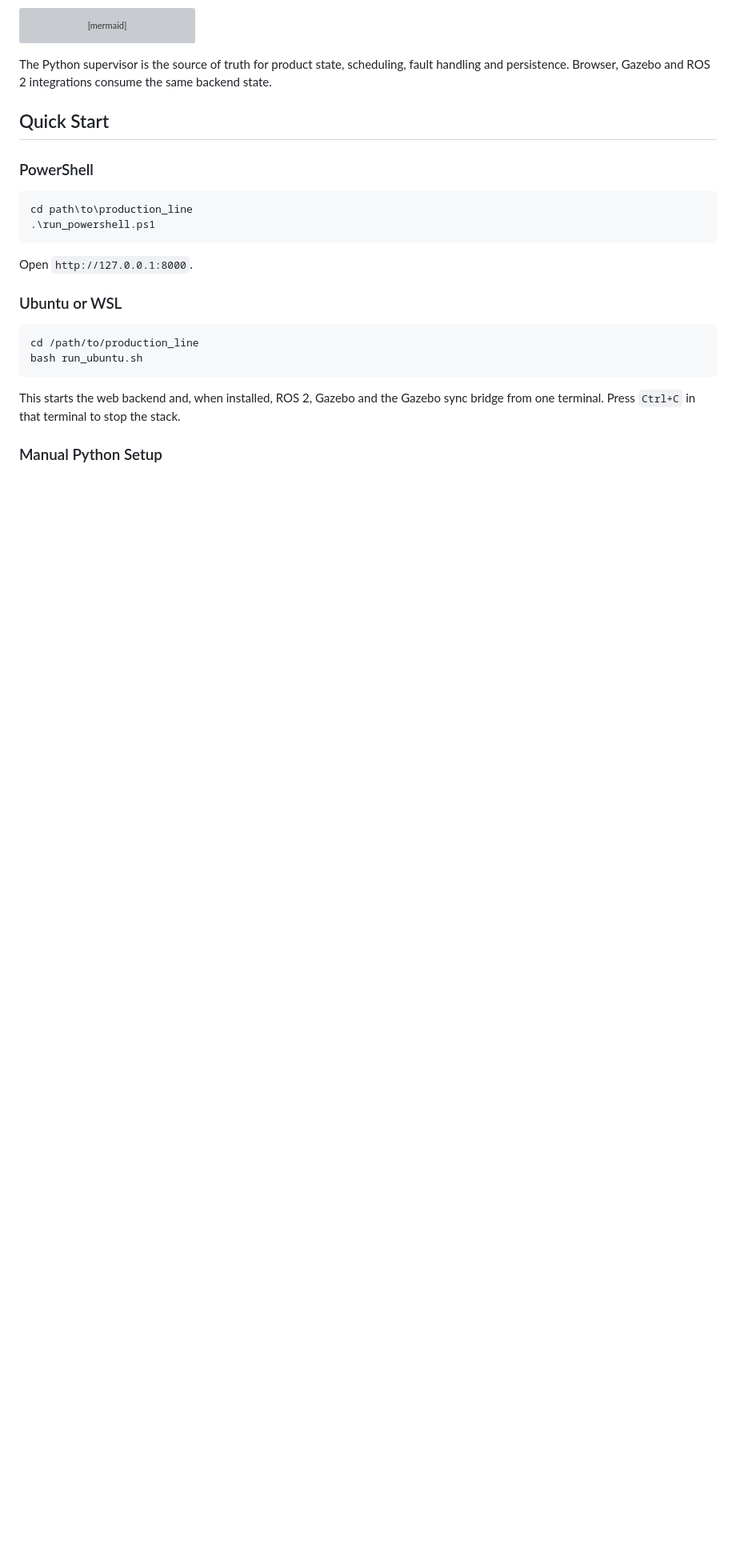
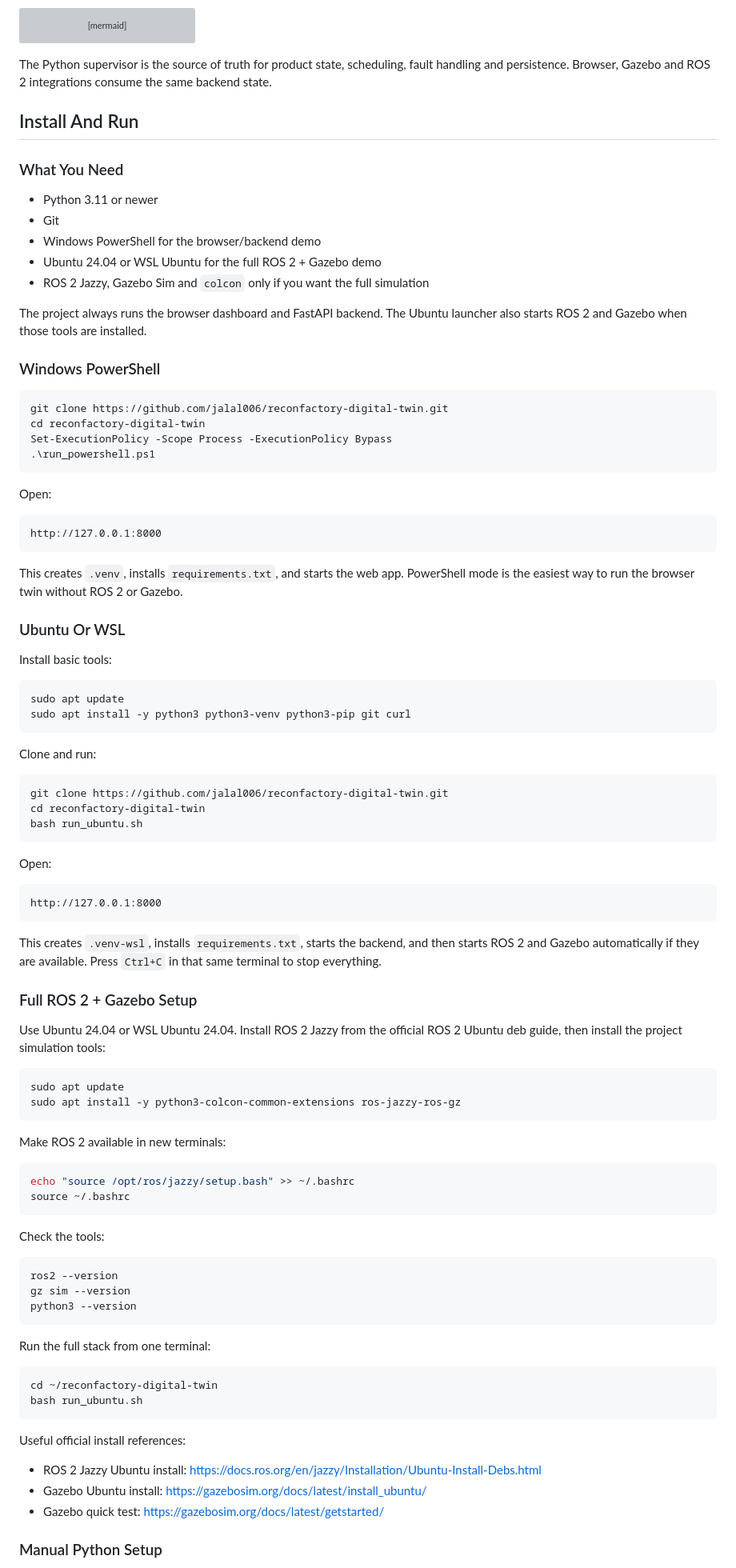
Before and after one commit to jalal006/reconfactory-digital-twin, a Markdown page: README.md, the part around one of its changes. Shown at 80% size. Drawn GitHub-style; blank space fills up the shorter version; grey boxes are pictures that could not be loaded.

Commit message:
Add install and run guide to README

````diff
--- a/README.md
+++ b/README.md
@@ -54,27 +54,102 @@ The Python supervisor is the source of truth for product state, scheduling,
 fault handling and persistence. Browser, Gazebo and ROS 2 integrations consume
 the same backend state.
 
-## Quick Start
+## Install And Run
 
-### PowerShell
+### What You Need
+
+- Python 3.11 or newer
+- Git
+- Windows PowerShell for the browser/backend demo
+- Ubuntu 24.04 or WSL Ubuntu for the full ROS 2 + Gazebo demo
+- ROS 2 Jazzy, Gazebo Sim and `colcon` only if you want the full simulation
+
+The project always runs the browser dashboard and FastAPI backend. The Ubuntu
+launcher also starts ROS 2 and Gazebo when those tools are installed.
+
+### Windows PowerShell
 
 ```powershell
-cd path\to\production_line
+git clone https://github.com/jalal006/reconfactory-digital-twin.git
+cd reconfactory-digital-twin
+Set-ExecutionPolicy -Scope Process -ExecutionPolicy Bypass
 .\run_powershell.ps1
 ```
 
-Open `http://127.0.0.1:8000`.
+Open:
 
-### Ubuntu or WSL
+```text
+http://127.0.0.1:8000
+```
+
+This creates `.venv`, installs `requirements.txt`, and starts the web app.
+PowerShell mode is the easiest way to run the browser twin without ROS 2 or
+Gazebo.
+
+### Ubuntu Or WSL
+
+Install basic tools:
 
 ```bash
-cd /path/to/production_line
+sudo apt update
+sudo apt install -y python3 python3-venv python3-pip git curl
+```
+
+Clone and run:
+
+```bash
+git clone https://github.com/jalal006/reconfactory-digital-twin.git
+cd reconfactory-digital-twin
 bash run_ubuntu.sh
 ```
 
-This starts the web backend and, when installed, ROS 2, Gazebo and the Gazebo
-sync bridge from one terminal. Press `Ctrl+C` in that terminal to stop the
-stack.
+Open:
+
+```text
+http://127.0.0.1:8000
+```
+
+This creates `.venv-wsl`, installs `requirements.txt`, starts the backend, and
+then starts ROS 2 and Gazebo automatically if they are available. Press
+`Ctrl+C` in that same terminal to stop everything.
+
+### Full ROS 2 + Gazebo Setup
+
+Use Ubuntu 24.04 or WSL Ubuntu 24.04. Install ROS 2 Jazzy from the official ROS
+2 Ubuntu deb guide, then install the project simulation tools:
+
+```bash
+sudo apt update
+sudo apt install -y python3-colcon-common-extensions ros-jazzy-ros-gz
+```
+
+Make ROS 2 available in new terminals:
+
+```bash
+echo "source /opt/ros/jazzy/setup.bash" >> ~/.bashrc
+source ~/.bashrc
+```
+
+Check the tools:
+
+```bash
+ros2 --version
+gz sim --version
+python3 --version
+```
+
+Run the full stack from one terminal:
+
+```bash
+cd ~/reconfactory-digital-twin
+bash run_ubuntu.sh
+```
+
+Useful official install references:
+
+- ROS 2 Jazzy Ubuntu install: <https://docs.ros.org/en/jazzy/Installation/Ubuntu-Install-Debs.html>
+- Gazebo Ubuntu install: <https://gazebosim.org/docs/latest/install_ubuntu/>
+- Gazebo quick test: <https://gazebosim.org/docs/latest/getstarted/>
 
 ### Manual Python Setup
 
````
Also changed, not shown: other parts of README.md (+53 -7 lines).
